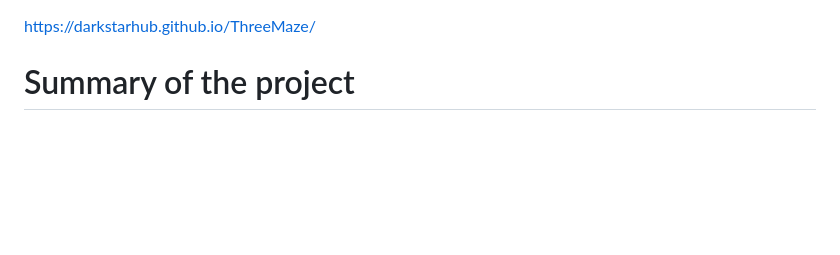
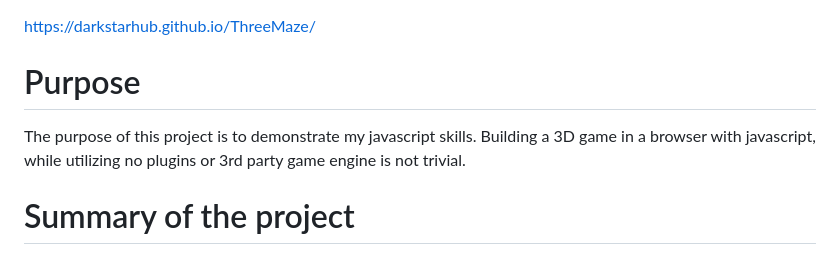
Before and after one commit to DarkStarHub/ThreeMaze, a Markdown page: README.md, the part around the change. Rendered like a GitHub page; blank space fills up the shorter version.

```diff
--- a/README.md
+++ b/README.md
@@ -1,4 +1,7 @@
 https://darkstarhub.github.io/ThreeMaze/
+
+# Purpose
+The purpose of this project is to demonstrate my javascript skills. Building a 3D game in a browser with javascript, while utilizing no plugins or 3rd party game engine is not trivial.
 
 # Summary of the project
 In this project, my objective was twofold: to explore a new and intriguing library, showcasing my creativity and rapid tech adoption skills. Eschewing plugins or game engines, I leveraged HTML, CSS, and JavaScript, alongside the powerful Three.js library for rendering 3D assets and Cannon.js for physics.
```
